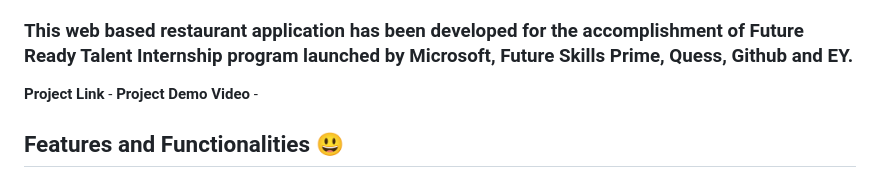
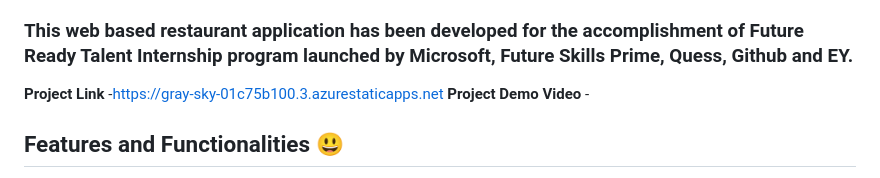
Before and after one commit to Srikavya7117/Project-FRT, a Markdown page: README.md, the part around the change. GitHub-like rendering.

```diff
--- a/README.md
+++ b/README.md
@@ -2,7 +2,7 @@
 
 This is a web based application developed for a restaurant named PARADISE.
 ### This web based restaurant application has been developed for the accomplishment of Future Ready Talent Internship program launched by Microsoft, Future Skills Prime, Quess, Github and EY.
-**Project Link** -
+**Project Link** -https://gray-sky-01c75b100.3.azurestaticapps.net
 **Project Demo Video** -
 
 ## Features and Functionalities 😃
```
